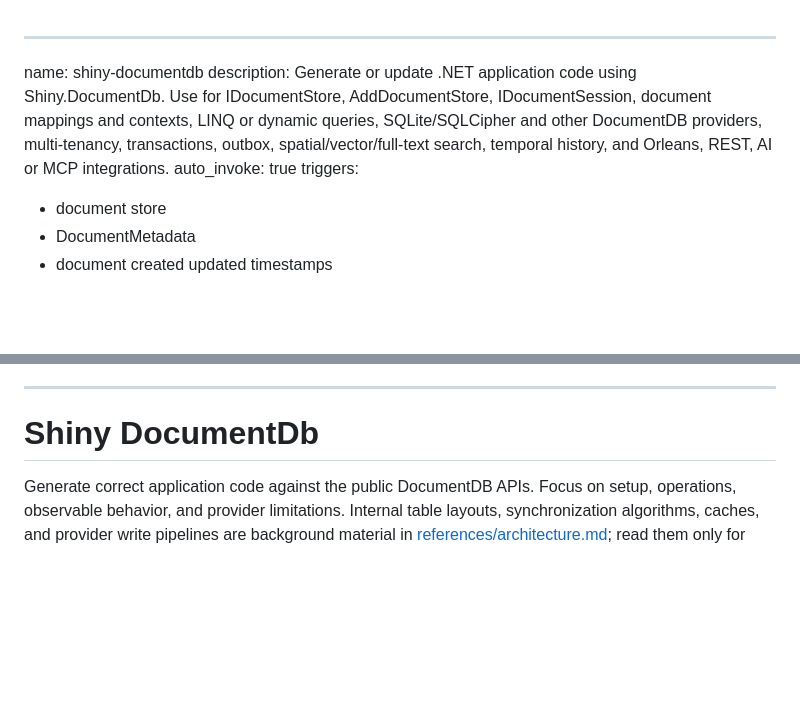
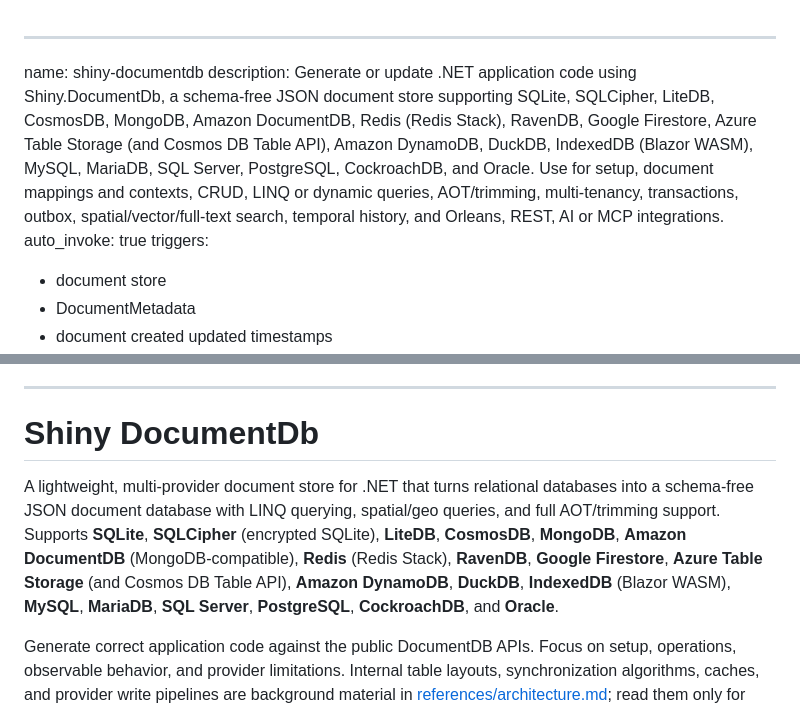
Before and after one commit to shinyorg/DocumentDb, a Markdown page: skills/shiny-documentdb/SKILL.md, 2 parts joined by grey strips. GitHub-like rendering; blank space fills up the shorter version.

Commit message:
Restore complete supported database list in DocumentDb skill

```diff
--- a/skills/shiny-documentdb/SKILL.md
+++ b/skills/shiny-documentdb/SKILL.md
@@ -1,6 +1,6 @@
 ---
 name: shiny-documentdb
-description: Generate or update .NET application code using Shiny.DocumentDb. Use for IDocumentStore, AddDocumentStore, IDocumentSession, document mappings and contexts, LINQ or dynamic queries, SQLite/SQLCipher and other DocumentDB providers, multi-tenancy, transactions, outbox, spatial/vector/full-text search, temporal history, and Orleans, REST, AI or MCP integrations.
+description: Generate or update .NET application code using Shiny.DocumentDb, a schema-free JSON document store supporting SQLite, SQLCipher, LiteDB, CosmosDB, MongoDB, Amazon DocumentDB, Redis (Redis Stack), RavenDB, Google Firestore, Azure Table Storage (and Cosmos DB Table API), Amazon DynamoDB, DuckDB, IndexedDB (Blazor WASM), MySQL, MariaDB, SQL Server, PostgreSQL, CockroachDB, and Oracle. Use for setup, document mappings and contexts, CRUD, LINQ or dynamic queries, AOT/trimming, multi-tenancy, transactions, outbox, spatial/vector/full-text search, temporal history, and Orleans, REST, AI or MCP integrations.
 auto_invoke: true
 triggers:
   - document store
@@ -583,6 +583,8 @@ triggers:
 
 # Shiny DocumentDb
 
+A lightweight, multi-provider document store for .NET that turns relational databases into a schema-free JSON document database with LINQ querying, spatial/geo queries, and full AOT/trimming support. Supports **SQLite**, **SQLCipher** (encrypted SQLite), **LiteDB**, **CosmosDB**, **MongoDB**, **Amazon DocumentDB** (MongoDB-compatible), **Redis** (Redis Stack), **RavenDB**, **Google Firestore**, **Azure Table Storage** (and Cosmos DB Table API), **Amazon DynamoDB**, **DuckDB**, **IndexedDB** (Blazor WASM), **MySQL**, **MariaDB**, **SQL Server**, **PostgreSQL**, **CockroachDB**, and **Oracle**.
+
 Generate correct application code against the public DocumentDB APIs. Focus on setup, operations, observable behavior, and provider limitations. Internal table layouts, synchronization algorithms, caches, and provider write pipelines are background material in [references/architecture.md](references/architecture.md); read them only for implementation or diagnostic tasks that need them.
 
 ## Choose the relevant reference
```
